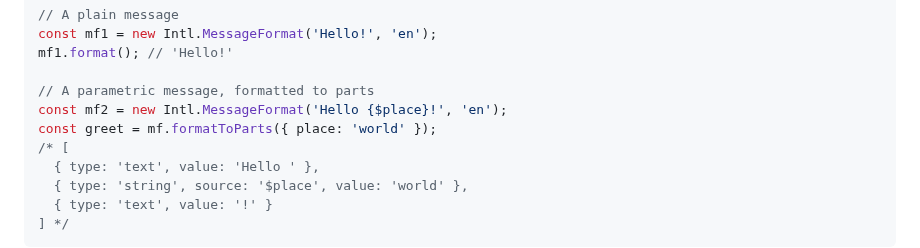
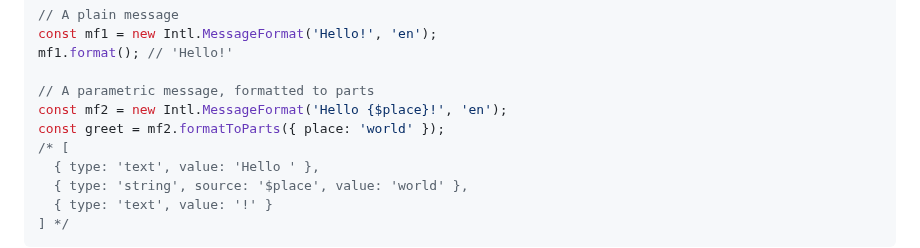
Before and after one commit to tc39/proposal-intl-messageformat, a Markdown page: README.md, the part around the change. Drawn GitHub-style.

Commit message:
Fix variable name in example (#45)
Co-authored-by: Matt Radbourne <mail@radbourne.net>

```diff
--- a/README.md
+++ b/README.md
@@ -81,7 +81,7 @@ mf1.format(); // 'Hello!'
 
 // A parametric message, formatted to parts
 const mf2 = new Intl.MessageFormat('Hello {$place}!', 'en');
-const greet = mf.formatToParts({ place: 'world' });
+const greet = mf2.formatToParts({ place: 'world' });
 /* [
   { type: 'text', value: 'Hello ' },
   { type: 'string', source: '$place', value: 'world' },
```
